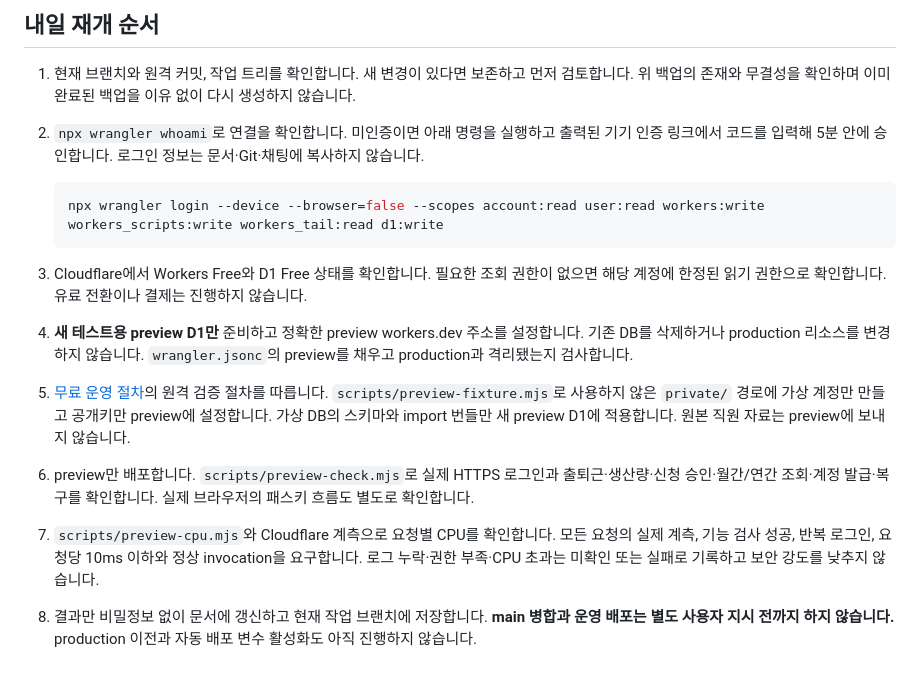
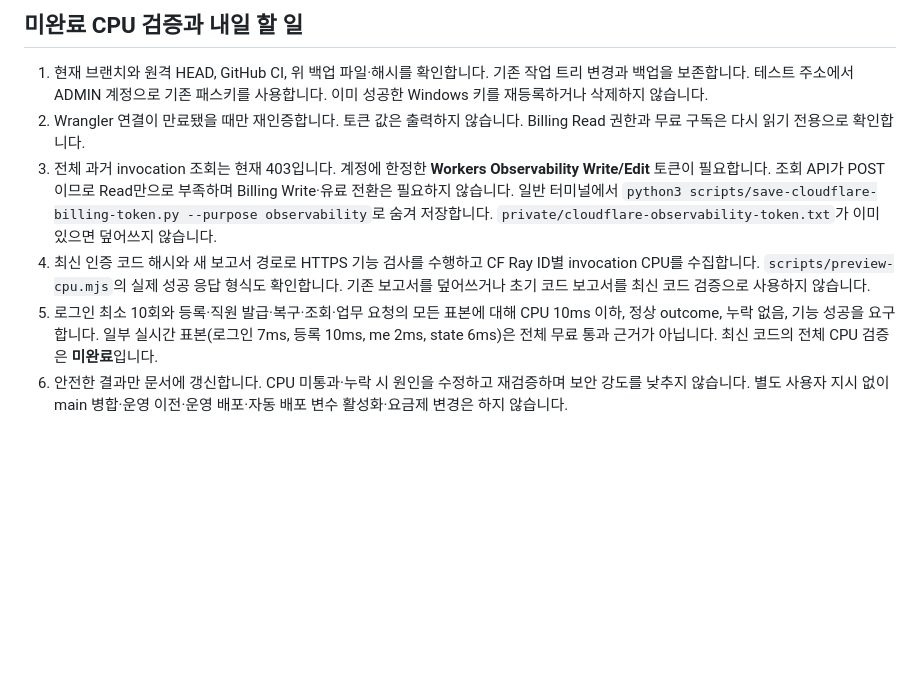
Before and after one commit to hoon426865-svg/-1, a Markdown page: docs/HANDOFF.md, the part around one of its changes. GitHub-like rendering; blank space fills up the shorter version.

Commit message:
docs: hand off verified Windows login and isolated database backups

````diff
--- a/docs/HANDOFF.md
+++ b/docs/HANDOFF.md
@@ -62,16 +51,9 @@ git rev-list --count '@{upstream}..HEAD'
 
-## 내일 재개 순서
+## 미완료 CPU 검증과 내일 할 일
 
-1. 현재 브랜치와 원격 커밋, 작업 트리를 확인합니다. 새 변경이 있다면 보존하고 먼저 검토합니다. 위 백업의 존재와 무결성을 확인하며 이미 완료된 백업을 이유 없이 다시 생성하지 않습니다.
-2. `npx wrangler whoami`로 연결을 확인합니다. 미인증이면 아래 명령을 실행하고 출력된 기기 인증 링크에서 코드를 입력해 5분 안에 승인합니다. 로그인 정보는 문서·Git·채팅에 복사하지 않습니다.
-
-   ```bash
-   npx wrangler login --device --browser=false --scopes account:read user:read workers:write workers_scripts:write workers_tail:read d1:write
-   ```
-
-3. Cloudflare에서 Workers Free와 D1 Free 상태를 확인합니다. 필요한 조회 권한이 없으면 해당 계정에 한정된 읽기 권한으로 확인합니다. 유료 전환이나 결제는 진행하지 않습니다.
-4. **새 테스트용 preview D1만** 준비하고 정확한 preview workers.dev 주소를 설정합니다. 기존 DB를 삭제하거나 production 리소스를 변경하지 않습니다. `wrangler.jsonc`의 preview를 채우고 production과 격리됐는지 검사합니다.
-5. [무료 운영 절차](cloudflare-free.md)의 원격 검증 절차를 따릅니다. `scripts/preview-fixture.mjs`로 사용하지 않은 `private/` 경로에 가상 계정만 만들고 공개키만 preview에 설정합니다. 가상 DB의 스키마와 import 번들만 새 preview D1에 적용합니다. 원본 직원 자료는 preview에 보내지 않습니다.
-6. preview만 배포합니다. `scripts/preview-check.mjs`로 실제 HTTPS 로그인과 출퇴근·생산량·신청 승인·월간/연간 조회·계정 발급·복구를 확인합니다. 실제 브라우저의 패스키 흐름도 별도로 확인합니다.
-7. `scripts/preview-cpu.mjs`와 Cloudflare 계측으로 요청별 CPU를 확인합니다. 모든 요청의 실제 계측, 기능 검사 성공, 반복 로그인, 요청당 10ms 이하와 정상 invocation을 요구합니다. 로그 누락·권한 부족·CPU 초과는 미확인 또는 실패로 기록하고 보안 강도를 낮추지 않습니다.
-8. 결과만 비밀정보 없이 문서에 갱신하고 현재 작업 브랜치에 저장합니다. **main 병합과 운영 배포는 별도 사용자 지시 전까지 하지 않습니다.** production 이전과 자동 배포 변수 활성화도 아직 진행하지 않습니다.
+1. 현재 브랜치와 원격 HEAD, GitHub CI, 위 백업 파일·해시를 확인합니다. 기존 작업 트리 변경과 백업을 보존합니다. 테스트 주소에서 ADMIN 계정으로 기존 패스키를 사용합니다. 이미 성공한 Windows 키를 재등록하거나 삭제하지 않습니다.
+2. Wrangler 연결이 만료됐을 때만 재인증합니다. 토큰 값은 출력하지 않습니다. Billing Read 권한과 무료 구독은 다시 읽기 전용으로 확인합니다.
+3. 전체 과거 invocation 조회는 현재 403입니다. 계정에 한정한 **Workers Observability Write/Edit** 토큰이 필요합니다. 조회 API가 POST이므로 Read만으로 부족하며 Billing Write·유료 전환은 필요하지 않습니다. 일반 터미널에서 `python3 scripts/save-cloudflare-billing-token.py --purpose observability`로 숨겨 저장합니다. `private/cloudflare-observability-token.txt`가 이미 있으면 덮어쓰지 않습니다.
+4. 최신 인증 코드 해시와 새 보고서 경로로 HTTPS 기능 검사를 수행하고 CF Ray ID별 invocation CPU를 수집합니다. `scripts/preview-cpu.mjs`의 실제 성공 응답 형식도 확인합니다. 기존 보고서를 덮어쓰거나 초기 코드 보고서를 최신 코드 검증으로 사용하지 않습니다.
+5. 로그인 최소 10회와 등록·직원 발급·복구·조회·업무 요청의 모든 표본에 대해 CPU 10ms 이하, 정상 outcome, 누락 없음, 기능 성공을 요구합니다. 일부 실시간 표본(로그인 7ms, 등록 10ms, me 2ms, state 6ms)은 전체 무료 통과 근거가 아닙니다. 최신 코드의 전체 CPU 검증은 **미완료**입니다.
+6. 안전한 결과만 문서에 갱신합니다. CPU 미통과·누락 시 원인을 수정하고 재검증하며 보안 강도를 낮추지 않습니다. 별도 사용자 지시 없이 main 병합·운영 이전·운영 배포·자동 배포 변수 활성화·요금제 변경은 하지 않습니다.
````
Also changed, not shown: other parts of docs/HANDOFF.md (+36 -47 lines).
